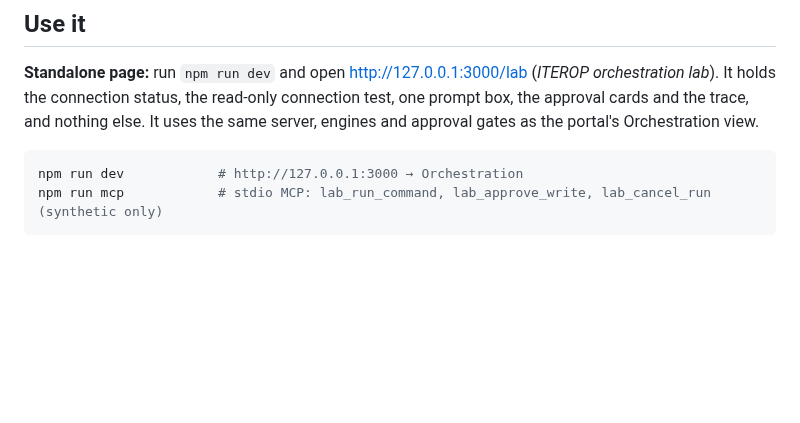
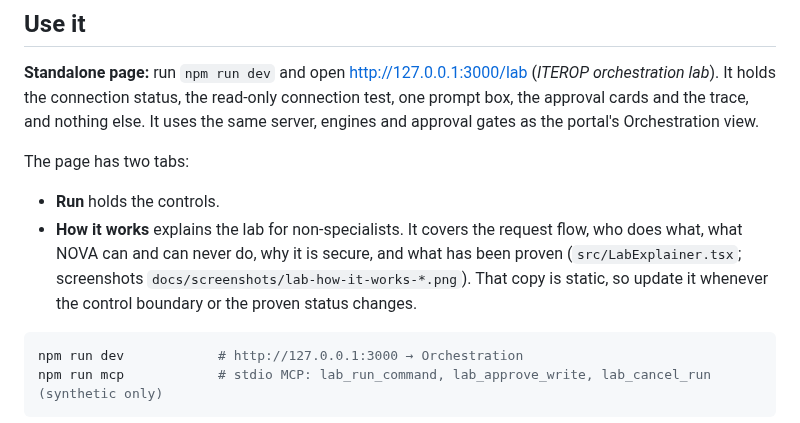
Before and after one commit to opedoussaut/3dx-mcp-gateway, a Markdown page: docs/iterop/LAB-ORCHESTRATION.md, the part around the change. GitHub-like rendering; blank space fills up the shorter version.

````diff
--- a/docs/iterop/LAB-ORCHESTRATION.md
+++ b/docs/iterop/LAB-ORCHESTRATION.md
@@ -66,6 +66,11 @@ They show how tools attach to process tasks. **They are not engineering values.*
 ## Use it
 
 **Standalone page:** run `npm run dev` and open <http://127.0.0.1:3000/lab> (*ITEROP orchestration lab*). It holds the connection status, the read-only connection test, one prompt box, the approval cards and the trace, and nothing else. It uses the same server, engines and approval gates as the portal's Orchestration view.
+
+The page has two tabs:
+
+- **Run** holds the controls.
+- **How it works** explains the lab for non-specialists. It covers the request flow, who does what, what NOVA can and can never do, why it is secure, and what has been proven (`src/LabExplainer.tsx`; screenshots `docs/screenshots/lab-how-it-works-*.png`). That copy is static, so update it whenever the control boundary or the proven status changes.
 
 ```bash
 npm run dev            # http://127.0.0.1:3000 → Orchestration
````
Also changed, not shown: docs/screenshots/lab-how-it-works-desktop.png (added), docs/screenshots/lab-how-it-works-mobile.png (added), docs/screenshots/workspace.png, 4 other files.
